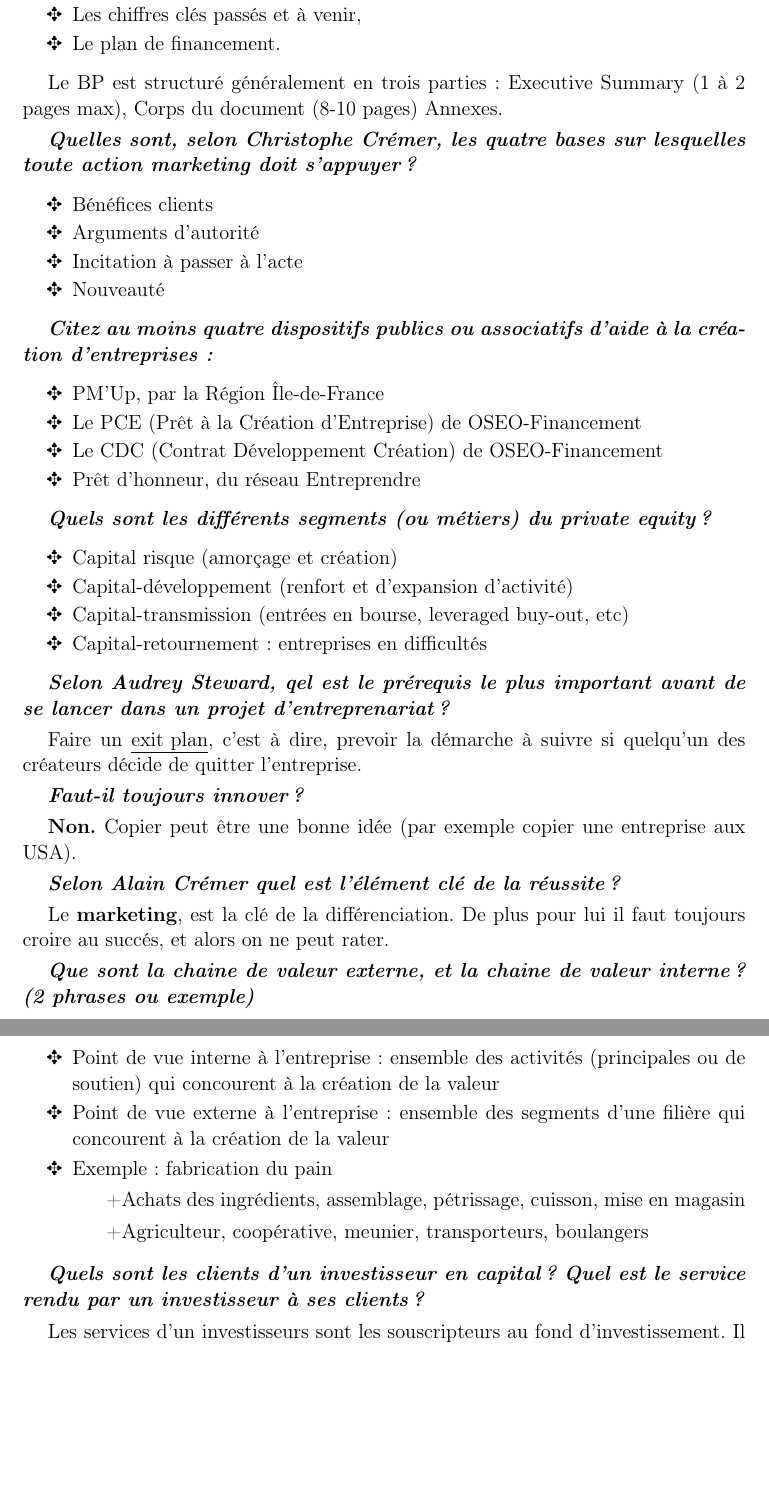
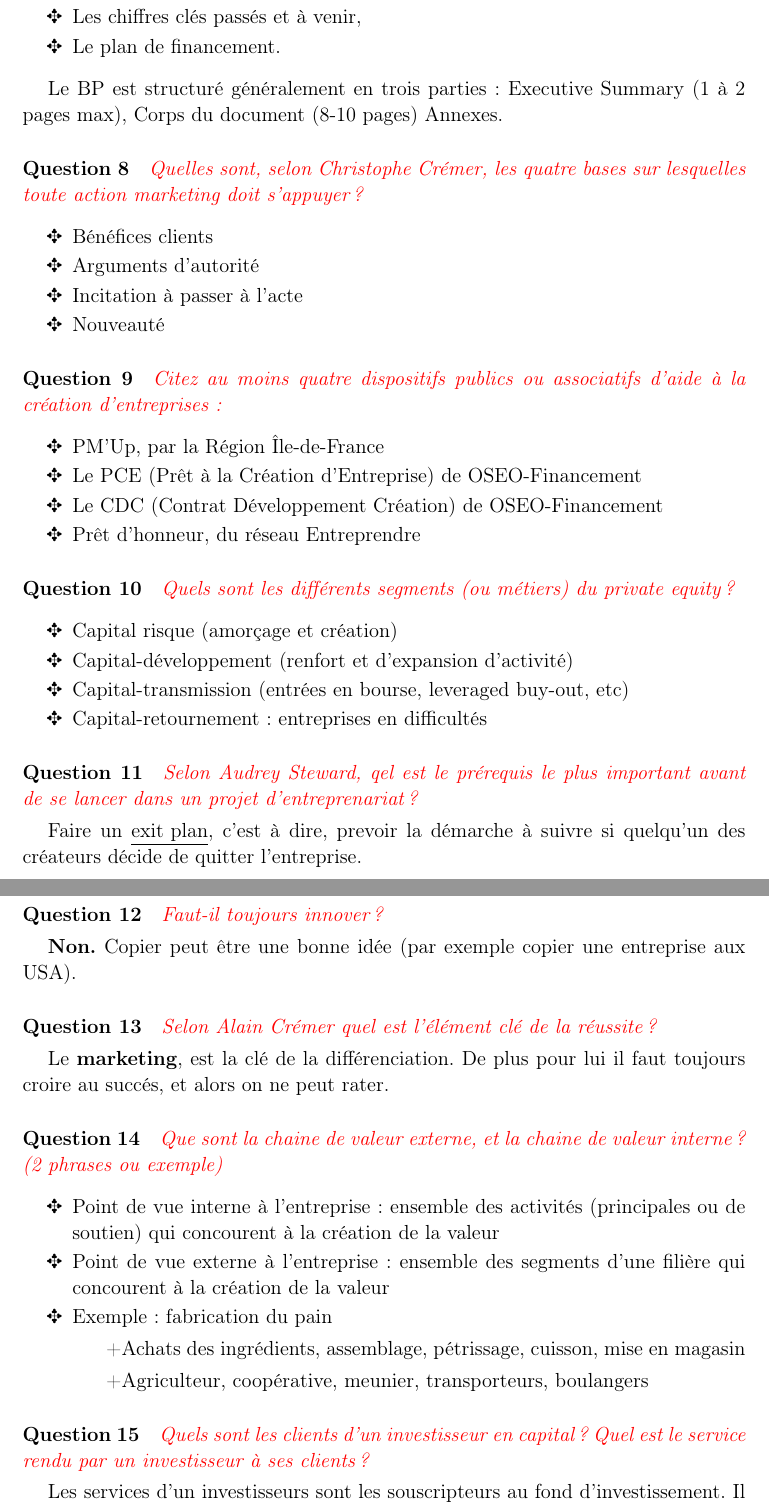
Before and after one commit to mbataillou/synth_creation, a LaTeX document (sumup.tex): two parts of pages 3 and 4 of 4, joined at a grey line, cut so that both start at the same text, the shorter picture padded with empty space. Compiled offline with pdfLaTeX.

Commit message:
layout for all questions

```diff
--- a/sumup.tex
+++ b/sumup.tex
@@ -131,7 +131,7 @@ Le \textbf{Business plan} décrit le projet de création d’entreprise. Il pré
 
 Le BP est structuré généralement en trois parties : Executive Summary (1 à 2 pages max), Corps du document (8-10 pages) Annexes.
 
-\textbf{\emph{Quelles sont, selon Christophe Crémer, les quatre bases sur lesquelles toute action marketing doit s’appuyer ?}}
+\question{Quelles sont, selon Christophe Crémer, les quatre bases sur lesquelles toute action marketing doit s’appuyer ?}
 
 \begin{itemize}[label=\ding{69}]
 	\item Bénéfices clients
@@ -140,7 +140,7 @@ Le BP est structuré généralement en trois parties : Executive Summary (1 à 2
 	\item Nouveauté
 \end{itemize}
 
-\textbf{\emph{Citez au moins quatre dispositifs publics ou associatifs d'aide à la création d'entreprises:}}
+\question{Citez au moins quatre dispositifs publics ou associatifs d'aide à la création d'entreprises:}
 
 \begin{itemize}[label=\ding{69}]
     \item PM'Up, par la Région Île-de-France
@@ -150,7 +150,7 @@ Le BP est structuré généralement en trois parties : Executive Summary (1 à 2
 \end{itemize}
 
 
-\textbf{\emph{Quels sont les différents segments (ou métiers) du private equity?}}
+\question{Quels sont les différents segments (ou métiers) du private equity?}
 
 \begin{itemize}[label=\ding{69}]
 	\item Capital risque (amorçage et création)
@@ -160,21 +160,21 @@ Le BP est structuré généralement en trois parties : Executive Summary (1 à 2
 \end{itemize}
 
 
-\textbf{\emph{Selon Audrey Steward, qel est le prérequis le plus important avant de se lancer dans un projet d'entreprenariat?}}
+\question{Selon Audrey Steward, qel est le prérequis le plus important avant de se lancer dans un projet d'entreprenariat?}
 
 Faire un \underline{exit plan}, c'est à dire, prevoir la démarche à suivre si quelqu'un des créateurs décide de quitter l'entreprise.
 
-\textbf{\emph{Faut-il toujours innover ?}}
+\question{Faut-il toujours innover ?}
 
 \textbf{Non.} Copier peut être une bonne idée (par exemple copier une entreprise aux USA).
 
-\textbf{\emph{Selon Alain Crémer quel est l'élément clé de la réussite ?}}
+\question{Selon Alain Crémer quel est l'élément clé de la réussite ?}
 
 Le \textbf{marketing}, est la clé de la différenciation. De plus pour lui il faut toujours croire au succés, et alors on ne peut rater.
 
 
 
-\textbf{\emph{Que sont la chaine de valeur externe, et la chaine de valeur interne? (2 phrases ou exemple)}}
+\question{Que sont la chaine de valeur externe, et la chaine de valeur interne? (2 phrases ou exemple)}
 
 \begin{itemize}[label=\ding{69}]
     \item Point de vue interne à l’entreprise : ensemble des activités (principales ou de soutien) qui concourent à la création de la valeur
@@ -184,7 +184,7 @@ Le \textbf{marketing}, est la clé de la différenciation. De plus pour lui il f
         \subitem +Agriculteur, coopérative, meunier, transporteurs, boulangers
 \end{itemize}
 
-\textbf{\emph{Quels sont les clients d'un investisseur en capital? Quel est le service rendu par un investisseur à ses clients?}}
+\question{Quels sont les clients d'un investisseur en capital? Quel est le service rendu par un investisseur à ses clients?}
 
 Les services d'un investisseurs sont les souscripteurs au fond d'investissement. Il est important donc de comprendre que dans l'exemple des Venture Capital Funds, les clients ne sont pas les startups financées.
 La prestation de l'investisseur est de gérer l'argent de ses clients, et de trouver des bonnes investissements avec un risque et un horizon de retour précédemment établis.
```
Also changed, not shown: sumup.tex (12 more changed lines).
